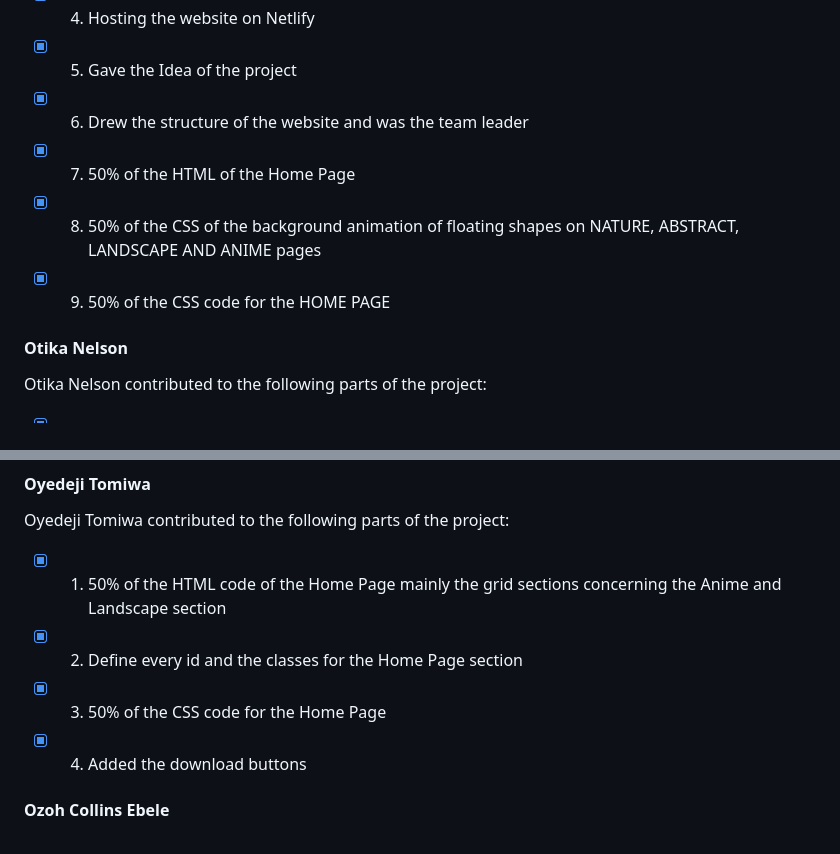
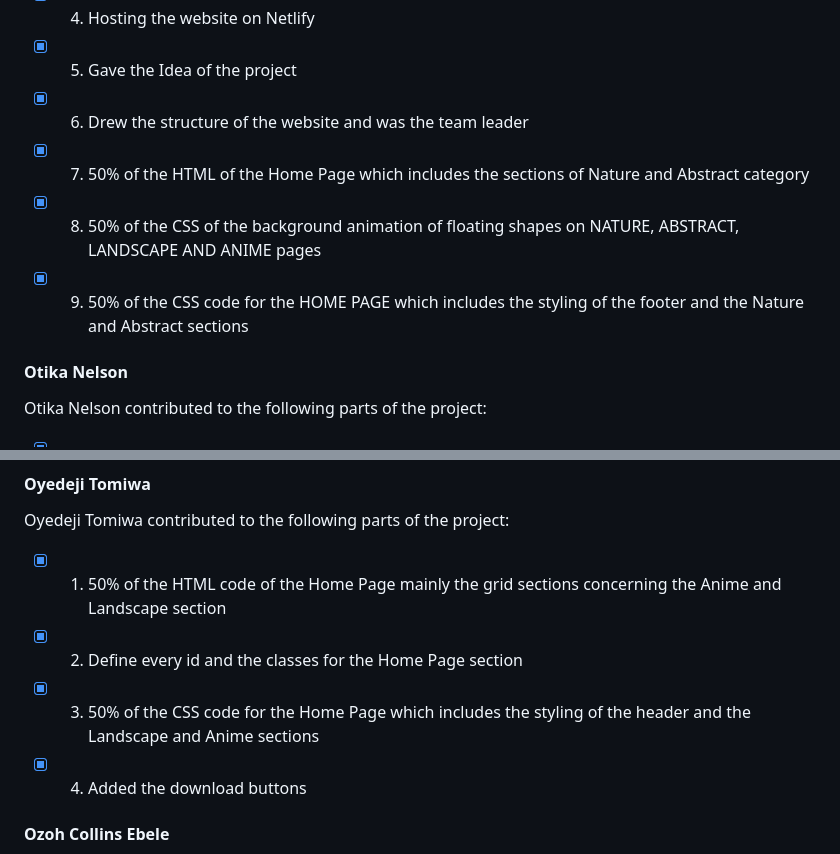
Before and after one commit to TobieTom/wallpaper-project, a Markdown page: README.md, 2 parts joined by grey strips. Drawn GitHub-style.

Commit message:
Modifications

```diff
--- a/README.md
+++ b/README.md
@@ -27,9 +27,9 @@ Taiwo Oluwatobi is the repo owner and he contributed to the following parts of t
 - [x] 4. Hosting the website on Netlify
 - [x] 5. Gave the Idea of the project
 - [x] 6. Drew the structure of the website and was the team leader
-- [x] 7. 50% of the HTML of the Home Page
+- [x] 7. 50% of the HTML of the Home Page which includes the sections of Nature and Abstract category
 - [x] 8.  50% of the CSS of the background animation of floating shapes on NATURE, ABSTRACT, LANDSCAPE AND ANIME pages
-- [x] 9. 50% of the CSS code for the HOME PAGE
+- [x] 9. 50% of the CSS code for the HOME PAGE which includes the styling of the footer and the Nature and Abstract sections
 
 
 
@@ -48,7 +48,7 @@ Oyedeji Tomiwa contributed to the following parts of the project:
 
 - [x] 1. 50% of the HTML code of the Home Page mainly the grid sections concerning the Anime and Landscape section
 - [x] 2. Define every id and the classes for the Home Page section
-- [x] 3. 50% of the CSS code for the Home Page
+- [x] 3. 50% of the CSS code for the Home Page which includes the styling of the header and the Landscape and Anime sections
 - [x] 4. Added the download buttons
 
 #### Ozoh Collins Ebele
```
